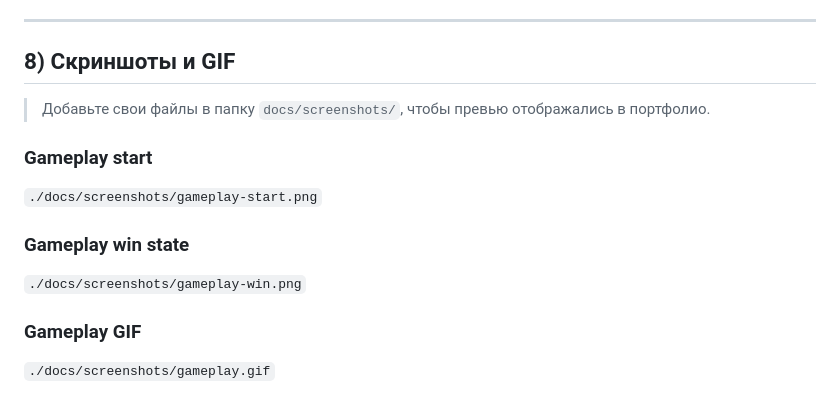
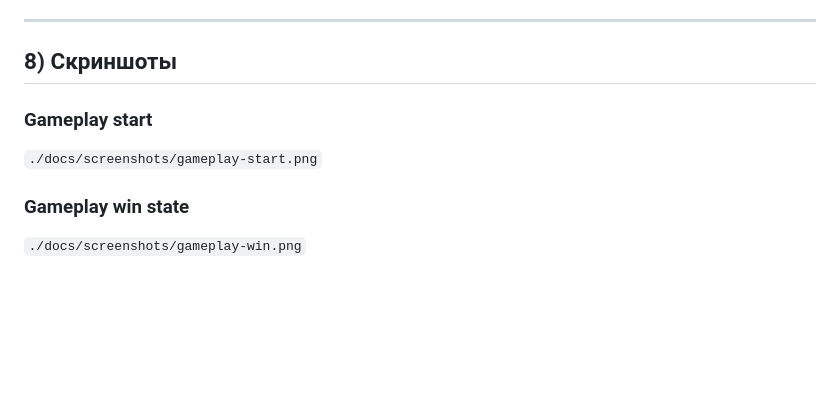
Before and after one commit to Alexander0Yusov/catch-the-google, a Markdown page: README.md, the part around the change. Rendered like a GitHub page; blank space fills up the shorter version.

Commit message:
docs(readme): update screenshots section for png-only assets

```diff
--- a/README.md
+++ b/README.md
@@ -329,9 +329,7 @@ window.GAME_WS_URL = "wss://<your-render-service>.onrender.com";
 
 ---
 
-## 8) Скриншоты и GIF
-
-> Добавьте свои файлы в папку `docs/screenshots/`, чтобы превью отображались в портфолио.
+## 8) Скриншоты
 
 ### Gameplay start
 
@@ -340,7 +338,3 @@ window.GAME_WS_URL = "wss://<your-render-service>.onrender.com";
 ### Gameplay win state
 
 `./docs/screenshots/gameplay-win.png`
-
-### Gameplay GIF
-
-`./docs/screenshots/gameplay.gif`
```
